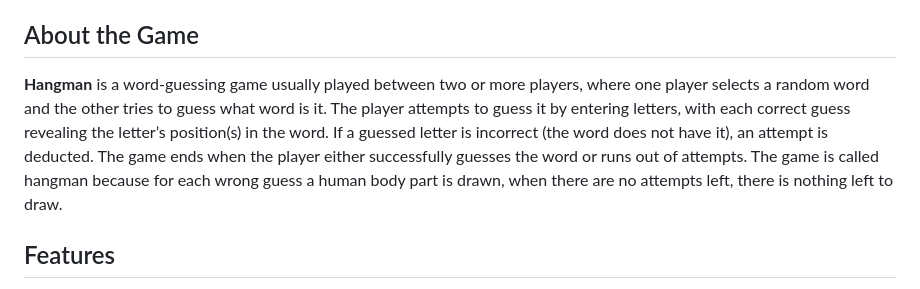
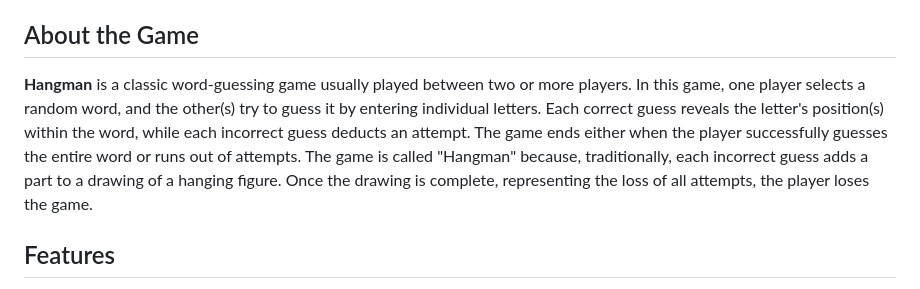
Before and after one commit to bjukovic/Hangman, a Markdown page: README.md, the part around the change. Drawn GitHub-style.

```diff
--- a/README.md
+++ b/README.md
@@ -19,7 +19,7 @@ This repository consists of three separate implementations of the classic Hangma
 
 ## About the Game
 
-**Hangman** is a word-guessing game usually played between two or more players, where one player selects a random word and the other tries to guess what word is it. The player attempts to guess it by entering letters, with each correct guess revealing the letter’s position(s) in the word. If a guessed letter is incorrect (the word does not have it), an attempt is deducted. The game ends when the player either successfully guesses the word or runs out of attempts. The game is called hangman because for each wrong guess a human body part is drawn, when there are no attempts left, there is nothing left to draw.
+**Hangman** is a classic word-guessing game usually played between two or more players. In this game, one player selects a random word, and the other(s) try to guess it by entering individual letters. Each correct guess reveals the letter's position(s) within the word, while each incorrect guess deducts an attempt. The game ends either when the player successfully guesses the entire word or runs out of attempts. The game is called "Hangman" because, traditionally, each incorrect guess adds a part to a drawing of a hanging figure. Once the drawing is complete, representing the loss of all attempts, the player loses the game.
 
 ## Features
 
```
